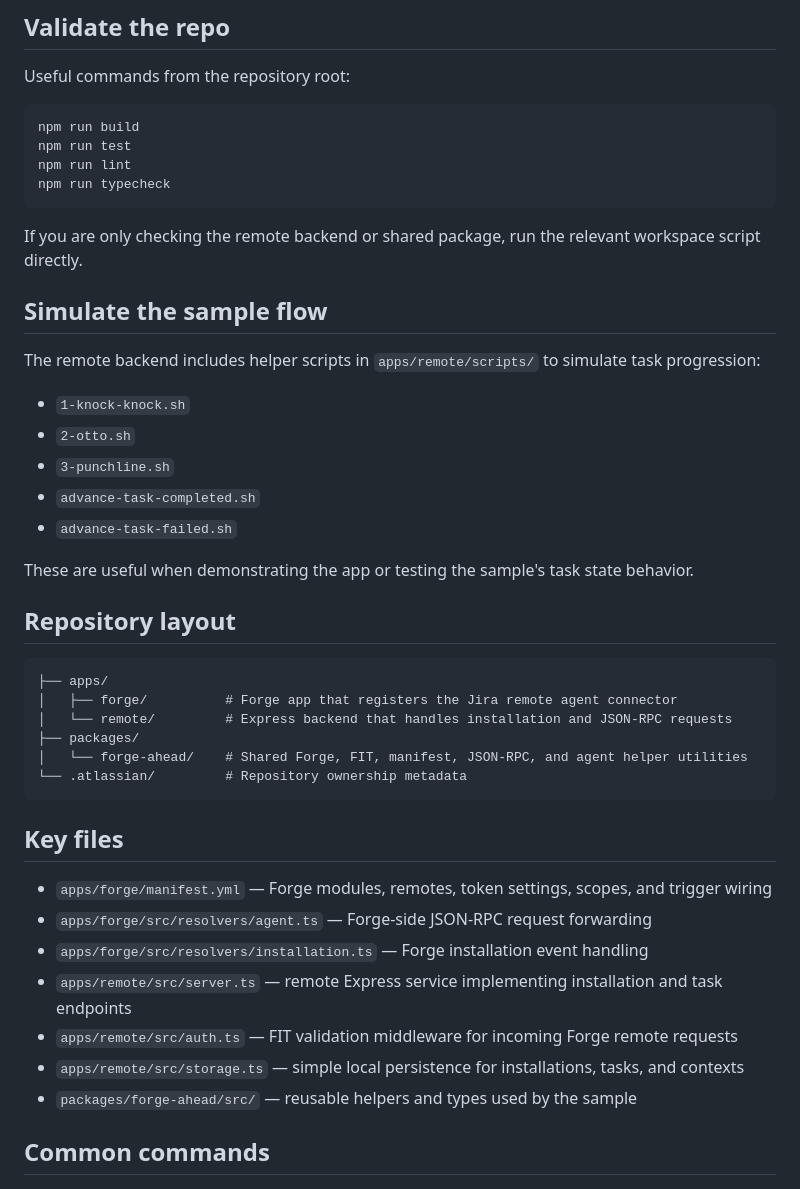
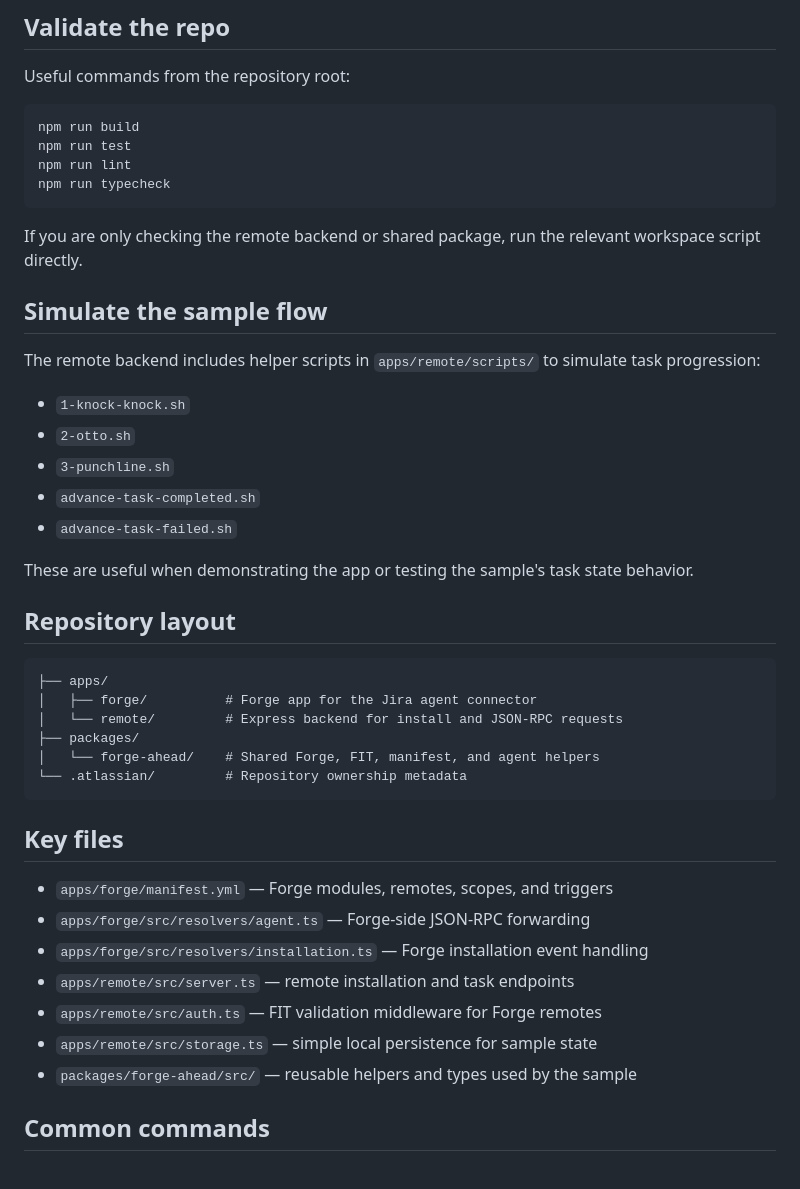
Before and after one commit to ibuchanan/explore-jira-agent-assignment, a Markdown page: README.md, the part around one of its changes. GitHub-like rendering.

````diff
--- a/README.md
+++ b/README.md
@@ -131,11 +180,13 @@ npm run lint
 npm run typecheck
 ```
 
-If you are only checking the remote backend or shared package, run the relevant workspace script directly.
+If you are only checking the remote backend or shared package,
+run the relevant workspace script directly.
 
 ## Simulate the sample flow
 
-The remote backend includes helper scripts in `apps/remote/scripts/` to simulate task progression:
+The remote backend includes helper scripts in `apps/remote/scripts/`
+to simulate task progression:
 
 - `1-knock-knock.sh`
 - `2-otto.sh`
@@ -143,27 +194,28 @@ The remote backend includes helper scripts in `apps/remote/scripts/` to simulate
 - `advance-task-completed.sh`
 - `advance-task-failed.sh`
 
-These are useful when demonstrating the app or testing the sample's task state behavior.
+These are useful when demonstrating the app
+or testing the sample's task state behavior.
 
 ## Repository layout
 
 ```text
 ├── apps/
-│   ├── forge/          # Forge app that registers the Jira remote agent connector
-│   └── remote/         # Express backend that handles installation and JSON-RPC requests
+│   ├── forge/          # Forge app for the Jira agent connector
+│   └── remote/         # Express backend for install and JSON-RPC requests
 ├── packages/
-│   └── forge-ahead/    # Shared Forge, FIT, manifest, JSON-RPC, and agent helper utilities
+│   └── forge-ahead/    # Shared Forge, FIT, manifest, and agent helpers
 └── .atlassian/         # Repository ownership metadata
 ```
 
 ## Key files
 
-- `apps/forge/manifest.yml` — Forge modules, remotes, token settings, scopes, and trigger wiring
-- `apps/forge/src/resolvers/agent.ts` — Forge-side JSON-RPC request forwarding
+- `apps/forge/manifest.yml` — Forge modules, remotes, scopes, and triggers
+- `apps/forge/src/resolvers/agent.ts` — Forge-side JSON-RPC forwarding
 - `apps/forge/src/resolvers/installation.ts` — Forge installation event handling
-- `apps/remote/src/server.ts` — remote Express service implementing installation and task endpoints
-- `apps/remote/src/auth.ts` — FIT validation middleware for incoming Forge remote requests
-- `apps/remote/src/storage.ts` — simple local persistence for installations, tasks, and contexts
+- `apps/remote/src/server.ts` — remote installation and task endpoints
+- `apps/remote/src/auth.ts` — FIT validation middleware for Forge remotes
+- `apps/remote/src/storage.ts` — simple local persistence for sample state
 - `packages/forge-ahead/src/` — reusable helpers and types used by the sample
 
 ## Common commands
````
Also changed, not shown: other parts of README.md (+103 -25 lines), apps/forge/README.md (+76 -27 lines).
